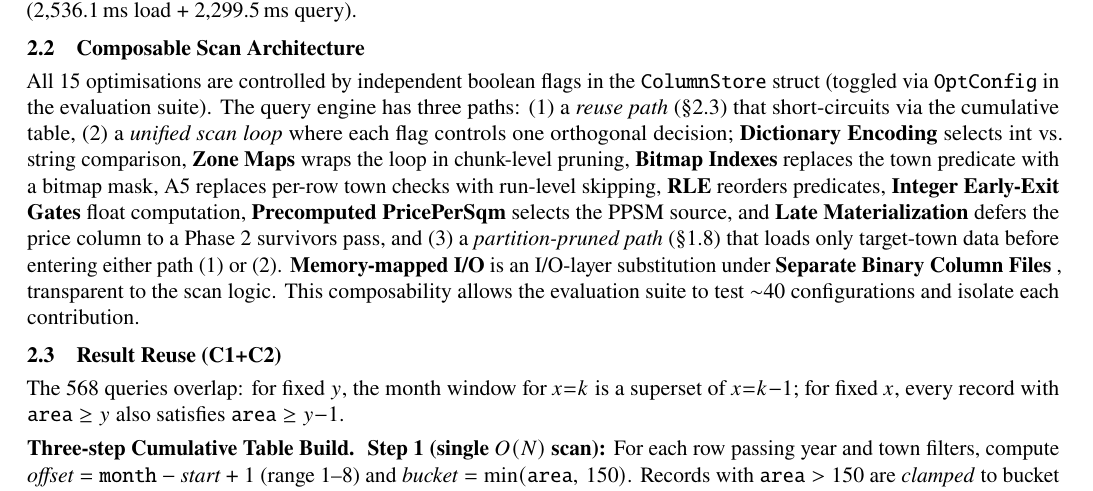
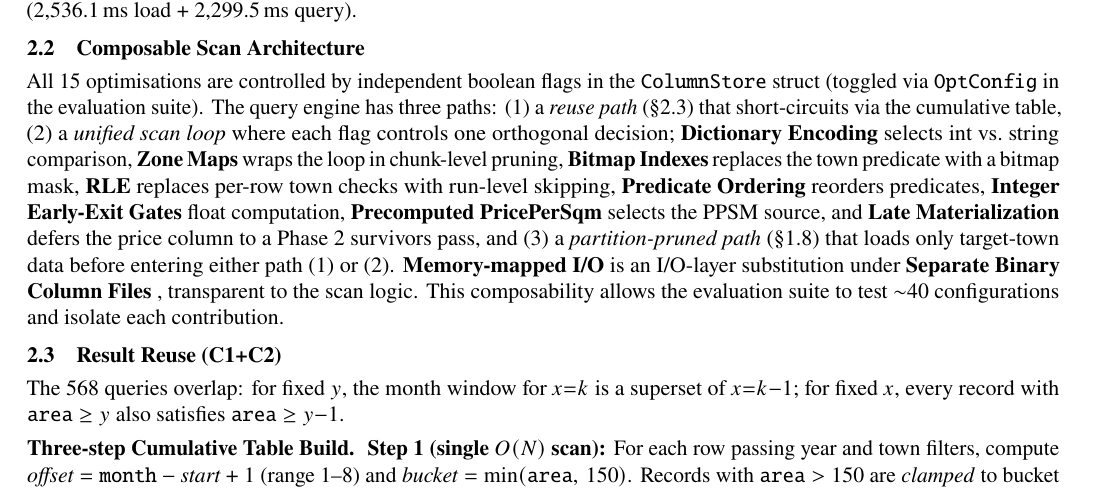
Before and after one commit to timothychangke/SC4023_Columnar_Database, a LaTeX document (report/report.tex): part of page 4 of 9, cut so that both start at the same text. Compiled offline with pdfLaTeX.

Commit message:
chore: remove symbol

```diff
--- a/report/report.tex
+++ b/report/report.tex
@@ -478,7 +478,7 @@ Across the full grid this produces 147.25M row iterations and 12.55M town compar
 \subsection{Composable Scan Architecture}\label{sec:compose}
 
 All 15 optimisations are controlled by independent boolean flags in the \texttt{ColumnStore} struct (toggled via \texttt{OptConfig} in the evaluation suite).
-The query engine has three paths: (1)~a \emph{reuse path} (\S\ref{sec:reuse}) that short-circuits via the cumulative table, (2)~a \emph{unified scan loop} where each flag controls one orthogonal decision; \textbf{Dictionary Encoding} selects int vs.\ string comparison, \textbf{Zone Maps} wraps the loop in chunk-level pruning, \textbf{Bitmap Indexes} replaces the town predicate with a bitmap mask, A5 replaces per-row town checks with run-level skipping, \textbf{RLE} reorders predicates, \textbf{Integer Early-Exit Gates} float computation, \textbf{Precomputed PricePerSqm} selects the PPSM source, and \textbf{Late Materialization} defers the price column to a Phase~2 survivors pass, and (3)~a \emph{partition-pruned path} (\S\ref{sec:partition}) that loads only target-town data before entering either path~(1) or~(2).
+The query engine has three paths: (1)~a \emph{reuse path} (\S\ref{sec:reuse}) that short-circuits via the cumulative table, (2)~a \emph{unified scan loop} where each flag controls one orthogonal decision; \textbf{Dictionary Encoding} selects int vs.\ string comparison, \textbf{Zone Maps} wraps the loop in chunk-level pruning, \textbf{Bitmap Indexes} replaces the town predicate with a bitmap mask, \textbf{RLE} replaces per-row town checks with run-level skipping, \textbf{Predicate Ordering} reorders predicates, \textbf{Integer Early-Exit Gates} float computation, \textbf{Precomputed PricePerSqm} selects the PPSM source, and \textbf{Late Materialization} defers the price column to a Phase~2 survivors pass, and (3)~a \emph{partition-pruned path} (\S\ref{sec:partition}) that loads only target-town data before entering either path~(1) or~(2).
 \textbf{Memory-mapped I/O} is an I/O-layer substitution under \textbf{Separate Binary Column Files} , transparent to the scan logic.
 This composability allows the evaluation suite to test ${\sim}40$ configurations and isolate each contribution.
 
```
